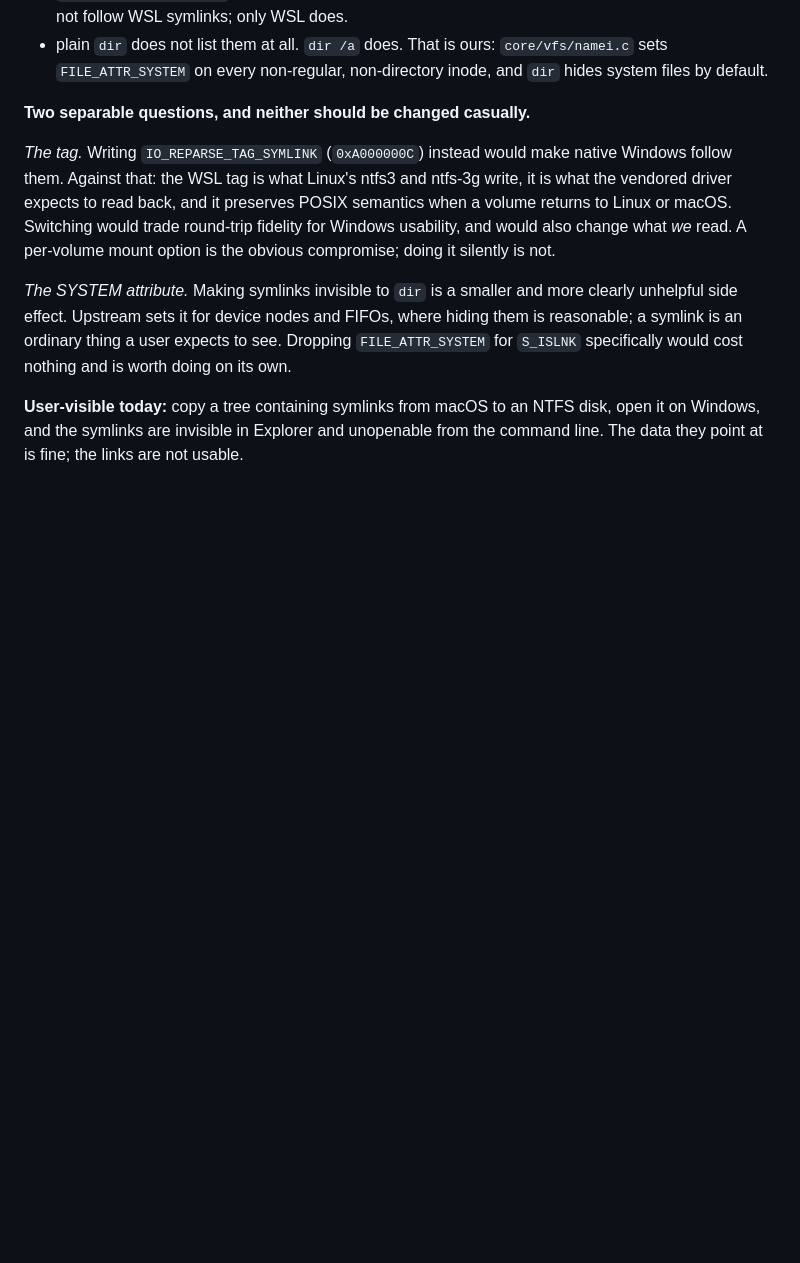
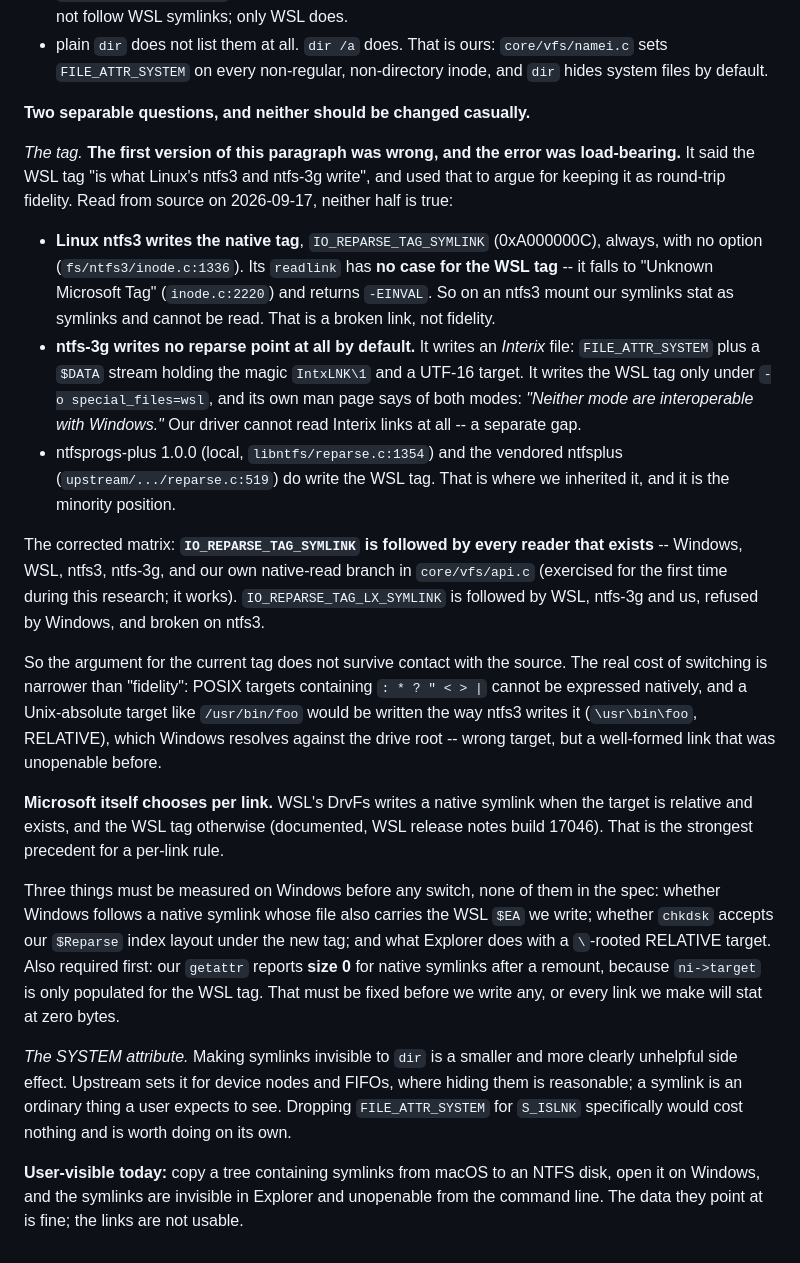
Before and after one commit to dr-kbadawi/ttntfs, a Markdown page: docs/UPSTREAM-BUGS.md, the part around the change. Rendered like a GitHub page; blank space fills up the shorter version.

Commit message:
docs: correct finding 20 -- the case for the WSL symlink tag was built on a false claim
Finding 20 said the WSL tag "is what Linux's ntfs3 and ntfs-3g write" and
argued from that for keeping it as round-trip fidelity. I wrote that, and it was
wrong in both halves. Verified from the upstream source this session:

ntfs3 writes the native tag, IO_REPARSE_TAG_SYMLINK, always (fs/ntfs3/inode.c
line 1336), and its readlink has no case for the WSL tag -- it falls to "Unknown
Microsoft Tag" at line 2220 and returns -EINVAL. On an ntfs3 mount our symlinks
stat as symlinks and cannot be read. ntfs-3g writes no reparse point at all by
default; it writes an Interix $DATA file, and its own man page says neither of
its modes is interoperable with Windows. Only ntfsprogs-plus and the vendored
ntfsplus write the WSL tag, which is where we inherited it.

So the native tag is followed by every reader that exists, and the WSL tag is
refused by Windows and broken on ntfs3. The fidelity argument does not survive
the source.

The corrected finding records the real cost of switching (POSIX targets with
characters Windows forbids; Unix-absolute paths resolving against the drive
root), Microsoft's own per-link precedent in DrvFs, three things that must be
measured on Windows before any change, and one defect that must be fixed first:
our getattr reports size 0 for native symlinks after a remount.

Also adds two gaps the research surfaced: we cannot read ntfs-3g's Interix
symlinks, and we show directory symlinks and junctions as empty directories.

```diff
--- a/docs/UPSTREAM-BUGS.md
+++ b/docs/UPSTREAM-BUGS.md
@@ -441,13 +441,49 @@ target stored as UTF-8. The record is well formed and `chkdsk` accepts it. But:
 
 **Two separable questions, and neither should be changed casually.**
 
-*The tag.* Writing `IO_REPARSE_TAG_SYMLINK` (`0xA000000C`) instead would make
-native Windows follow them. Against that: the WSL tag is what Linux's ntfs3 and
-ntfs-3g write, it is what the vendored driver expects to read back, and it
-preserves POSIX semantics when a volume returns to Linux or macOS. Switching
-would trade round-trip fidelity for Windows usability, and would also change what
-*we* read. A per-volume mount option is the obvious compromise; doing it silently
-is not.
+*The tag.* **The first version of this paragraph was wrong, and the error was
+load-bearing.** It said the WSL tag "is what Linux's ntfs3 and ntfs-3g write",
+and used that to argue for keeping it as round-trip fidelity. Read from source
+on 2026-09-17, neither half is true:
+
+* **Linux ntfs3 writes the native tag**, `IO_REPARSE_TAG_SYMLINK` (0xA000000C),
+  always, with no option (`fs/ntfs3/inode.c:1336`). Its `readlink` has **no
+  case for the WSL tag** -- it falls to "Unknown Microsoft Tag" (`inode.c:2220`)
+  and returns `-EINVAL`. So on an ntfs3 mount our symlinks stat as symlinks and
+  cannot be read. That is a broken link, not fidelity.
+* **ntfs-3g writes no reparse point at all by default.** It writes an *Interix*
+  file: `FILE_ATTR_SYSTEM` plus a `$DATA` stream holding the magic `IntxLNK\1`
+  and a UTF-16 target. It writes the WSL tag only under `-o special_files=wsl`,
+  and its own man page says of both modes: *"Neither mode are interoperable with
+  Windows."* Our driver cannot read Interix links at all -- a separate gap.
+* ntfsprogs-plus 1.0.0 (local, `libntfs/reparse.c:1354`) and the vendored
+  ntfsplus (`upstream/.../reparse.c:519`) do write the WSL tag. That is where we
+  inherited it, and it is the minority position.
+
+The corrected matrix: **`IO_REPARSE_TAG_SYMLINK` is followed by every reader
+that exists** -- Windows, WSL, ntfs3, ntfs-3g, and our own native-read branch in
+`core/vfs/api.c` (exercised for the first time during this research; it works).
+`IO_REPARSE_TAG_LX_SYMLINK` is followed by WSL, ntfs-3g and us, refused by
+Windows, and broken on ntfs3.
+
+So the argument for the current tag does not survive contact with the source.
+The real cost of switching is narrower than "fidelity": POSIX targets containing
+`: * ? " < > |` cannot be expressed natively, and a Unix-absolute target like
+`/usr/bin/foo` would be written the way ntfs3 writes it (`\usr\bin\foo`,
+RELATIVE), which Windows resolves against the drive root -- wrong target, but a
+well-formed link that was unopenable before.
+
+**Microsoft itself chooses per link.** WSL's DrvFs writes a native symlink when
+the target is relative and exists, and the WSL tag otherwise (documented, WSL
+release notes build 17046). That is the strongest precedent for a per-link rule.
+
+Three things must be measured on Windows before any switch, none of them in the
+spec: whether Windows follows a native symlink whose file also carries the WSL
+`$EA` we write; whether `chkdsk` accepts our `$Reparse` index layout under the new
+tag; and what Explorer does with a `\`-rooted RELATIVE target. Also required
+first: our `getattr` reports **size 0** for native symlinks after a remount,
+because `ni->target` is only populated for the WSL tag. That must be fixed
+before we write any, or every link we make will stat at zero bytes.
 
 *The SYSTEM attribute.* Making symlinks invisible to `dir` is a smaller and more
 clearly unhelpful side effect. Upstream sets it for device nodes and FIFOs, where
```
Also changed, not shown: docs/TODO.md (+12 -3 lines).
